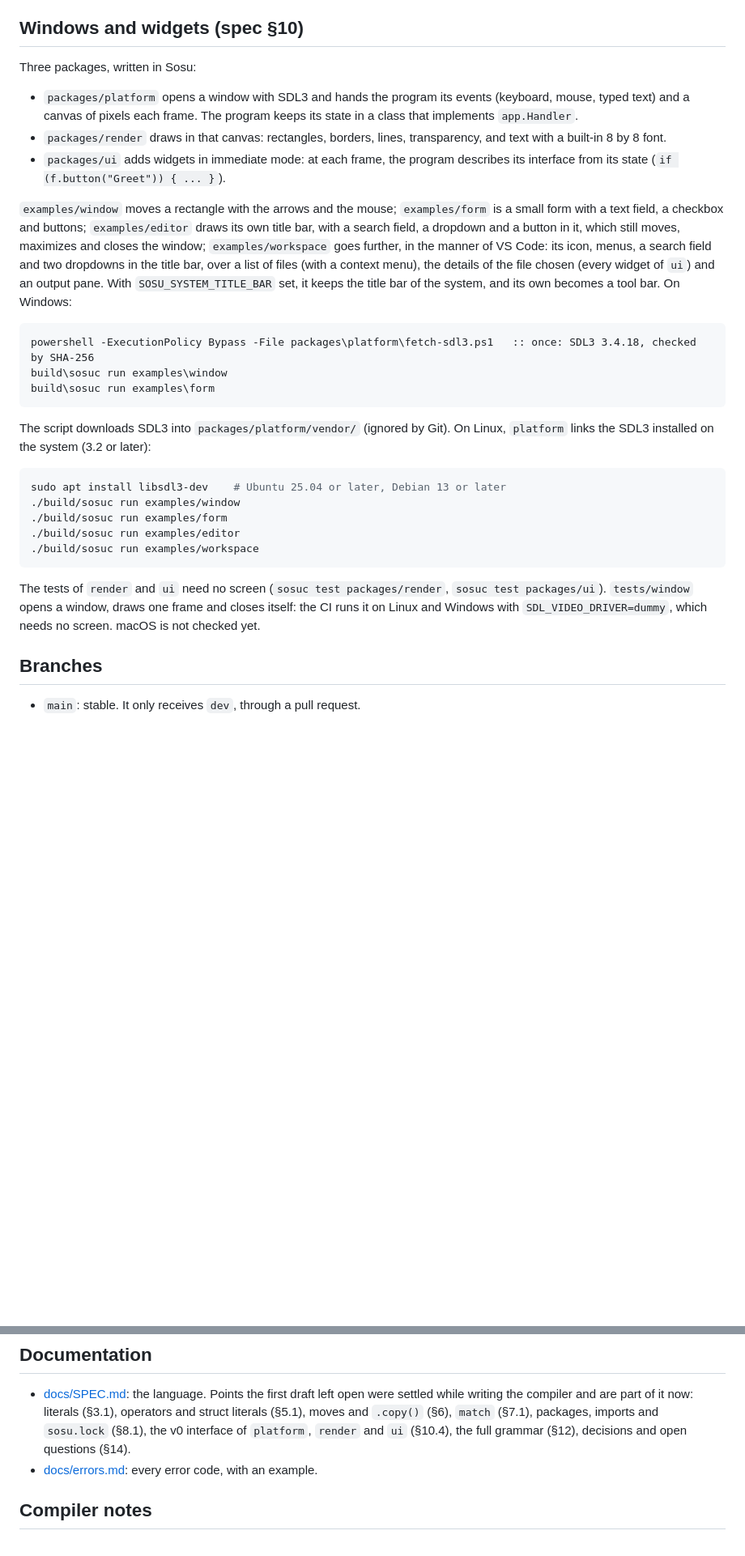
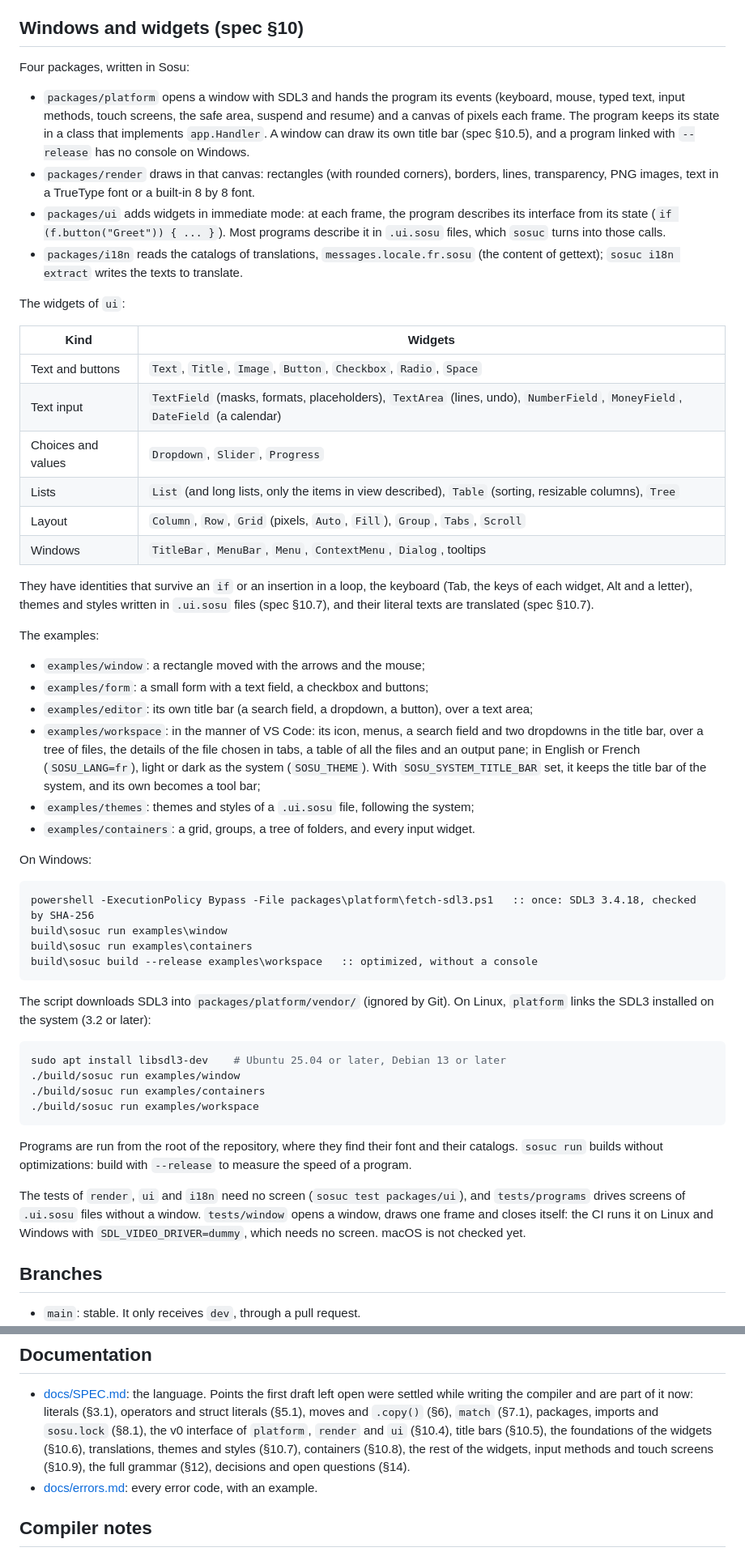
Before and after one commit to Clement-Bonet/Sosu, a Markdown page: README.md, 2 parts joined by grey strips. Shown at 81% size. Drawn GitHub-style; blank space fills up the shorter version.

Commit message:
Docs: the README describes every widget, example and command of the interface; the spec and the error codes catch up with what is done

````diff
--- a/README.md
+++ b/README.md
@@ -113,28 +118,56 @@ their exact commit: keep it in version control.
 
 ## Windows and widgets (spec §10)
 
-Three packages, written in Sosu:
+Four packages, written in Sosu:
 
 - `packages/platform` opens a window with SDL3 and hands the program its events (keyboard, mouse,
-  typed text) and a canvas of pixels each frame. The program keeps its state in a class that
-  implements `app.Handler`.
-- `packages/render` draws in that canvas: rectangles, borders, lines, transparency, and text with
-  a built-in 8 by 8 font.
+  typed text, input methods, touch screens, the safe area, suspend and resume) and a canvas of pixels
+  each frame. The program keeps its state in a class that implements `app.Handler`. A window can
+  draw its own title bar (spec §10.5), and a program linked with `--release` has no console on
+  Windows.
+- `packages/render` draws in that canvas: rectangles (with rounded corners), borders, lines,
+  transparency, PNG images, text in a TrueType font or a built-in 8 by 8 font.
 - `packages/ui` adds widgets in immediate mode: at each frame, the program describes its interface
-  from its state (`if (f.button("Greet")) { ... }`).
+  from its state (`if (f.button("Greet")) { ... }`). Most programs describe it in `.ui.sosu`
+  files, which `sosuc` turns into those calls.
+- `packages/i18n` reads the catalogs of translations, `messages.locale.fr.sosu` (the content of
+  gettext); `sosuc i18n extract` writes the texts to translate.
 
-`examples/window` moves a rectangle with the arrows and the mouse; `examples/form` is a small form
-with a text field, a checkbox and buttons; `examples/editor` draws its own title bar, with a
-search field, a dropdown and a button in it, which still moves, maximizes and closes the window; `examples/workspace` goes further, in the
-manner of VS Code: its icon, menus, a search field and two dropdowns in the title bar, over a list of
-files (with a context menu), the details of the file chosen (every widget of `ui`) and an output pane. With
-`SOSU_SYSTEM_TITLE_BAR` set, it keeps the title bar of the system, and its own becomes a tool bar.
+The widgets of `ui`:
+
+| Kind | Widgets |
+|---|---|
+| Text and buttons | `Text`, `Title`, `Image`, `Button`, `Checkbox`, `Radio`, `Space` |
+| Text input | `TextField` (masks, formats, placeholders), `TextArea` (lines, undo), `NumberField`, `MoneyField`, `DateField` (a calendar) |
+| Choices and values | `Dropdown`, `Slider`, `Progress` |
+| Lists | `List` (and long lists, only the items in view described), `Table` (sorting, resizable columns), `Tree` |
+| Layout | `Column`, `Row`, `Grid` (pixels, `Auto`, `Fill`), `Group`, `Tabs`, `Scroll` |
+| Windows | `TitleBar`, `MenuBar`, `Menu`, `ContextMenu`, `Dialog`, tooltips |
+
+They have identities that survive an `if` or an insertion in a loop, the keyboard (Tab, the keys
+of each widget, Alt and a letter), themes and styles written in `.ui.sosu` files (spec §10.7), and
+their literal texts are translated (spec §10.7).
+
+The examples:
+
+- `examples/window`: a rectangle moved with the arrows and the mouse;
+- `examples/form`: a small form with a text field, a checkbox and buttons;
+- `examples/editor`: its own title bar (a search field, a dropdown, a button), over a text area;
+- `examples/workspace`: in the manner of VS Code: its icon, menus, a search field and two dropdowns
+  in the title bar, over a tree of files, the details of the file chosen in tabs, a table of all the
+  files and an output pane; in English or French (`SOSU_LANG=fr`), light or dark as the system
+  (`SOSU_THEME`). With `SOSU_SYSTEM_TITLE_BAR` set, it keeps the title bar of the system, and its
+  own becomes a tool bar;
+- `examples/themes`: themes and styles of a `.ui.sosu` file, following the system;
+- `examples/containers`: a grid, groups, a tree of folders, and every input widget.
+
 On Windows:
 
 ```bat
 powershell -ExecutionPolicy Bypass -File packages\platform\fetch-sdl3.ps1   :: once: SDL3 3.4.18, checked by SHA-256
 build\sosuc run examples\window
-build\sosuc run examples\form
+build\sosuc run examples\containers
+build\sosuc build --release examples\workspace   :: optimized, without a console
 ```
 
 The script downloads SDL3 into `packages/platform/vendor/` (ignored by Git). On Linux,
@@ -143,14 +176,18 @@ The script downloads SDL3 into `packages/platform/vendor/` (ignored by Git). On
 ```sh
 sudo apt install libsdl3-dev    # Ubuntu 25.04 or later, Debian 13 or later
 ./build/sosuc run examples/window
-./build/sosuc run examples/form
-./build/sosuc run examples/editor
+./build/sosuc run examples/containers
 ./build/sosuc run examples/workspace
 ```
 
-The tests of `render` and `ui` need no screen (`sosuc test packages/render`, `sosuc test
-packages/ui`). `tests/window` opens a window, draws one frame and closes itself: the CI runs it on
-Linux and Windows with `SDL_VIDEO_DRIVER=dummy`, which needs no screen. macOS is not checked yet.
+Programs are run from the root of the repository, where they find their font and their catalogs.
+`sosuc run` builds without optimizations: build with `--release` to measure the speed of a
+program.
+
+The tests of `render`, `ui` and `i18n` need no screen (`sosuc test packages/ui`), and
+`tests/programs` drives screens of `.ui.sosu` files without a window. `tests/window` opens a window,
+draws one frame and closes itself: the CI runs it on Linux and Windows with
+`SDL_VIDEO_DRIVER=dummy`, which needs no screen. macOS is not checked yet.
 
 ## Branches
 
@@ -168,7 +205,9 @@ tests everywhere.
 - [docs/SPEC.md](docs/SPEC.md): the language. Points the first draft left open were settled while
   writing the compiler and are part of it now: literals (§3.1), operators and struct literals (§5.1),
   moves and `.copy()` (§6), `match` (§7.1), packages, imports and `sosu.lock` (§8.1), the v0
-  interface of `platform`, `render` and `ui` (§10.4), the full grammar (§12), decisions and open
+  interface of `platform`, `render` and `ui` (§10.4), title bars (§10.5), the foundations of the
+  widgets (§10.6), translations, themes and styles (§10.7), containers (§10.8), the rest of the
+  widgets, input methods and touch screens (§10.9), the full grammar (§12), decisions and open
   questions (§14).
 - [docs/errors.md](docs/errors.md): every error code, with an example.
 
````
Also changed, not shown: other parts of README.md (+8 -3 lines), docs/SPEC.md (+5 -5 lines), docs/errors.md (+2 -2 lines).
